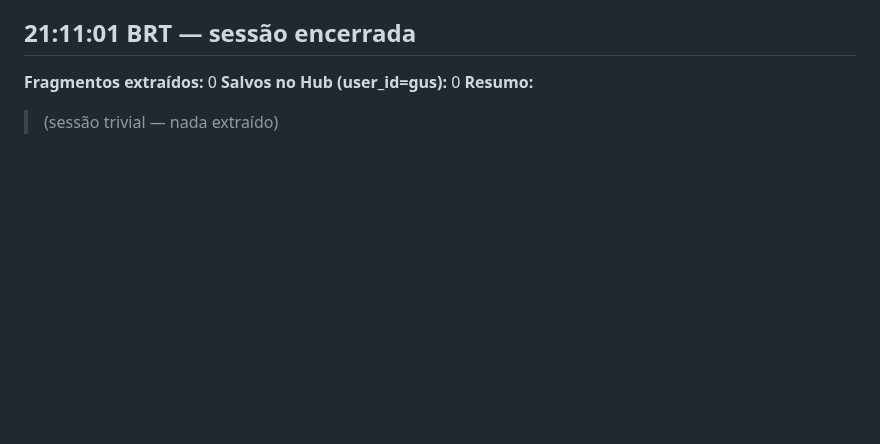
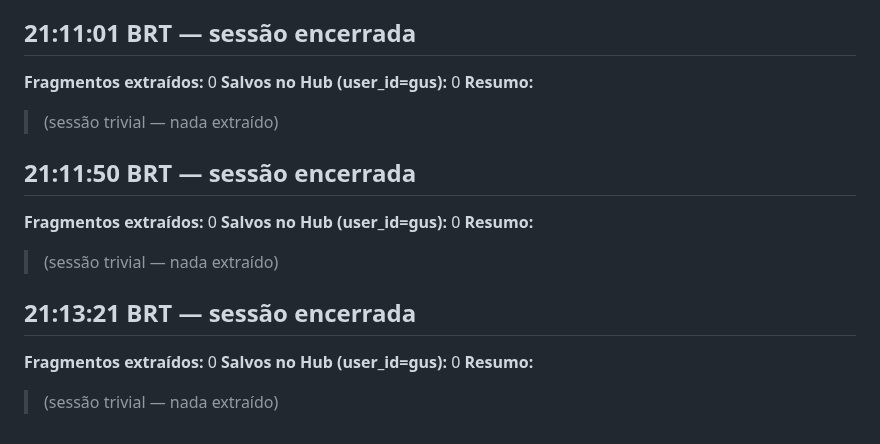
Before and after one commit to Gustpbbr/Gus, a Markdown page: _log/retro-engine-claude-code/2026-04-28.md, the part around the change. Rendered like a GitHub page; blank space fills up the shorter version.

Commit message:
log retro-engine: sessão trivial 28/04
https://claude.ai/code/session_0124NSRjyDvq2gPpK4F3yg9F

```diff
--- a/_log/retro-engine-claude-code/2026-04-28.md
+++ b/_log/retro-engine-claude-code/2026-04-28.md
@@ -388,3 +388,15 @@ tipo: log-retro-engine-claude-code
 **Salvos no Hub (user_id=gus):** 0
 **Resumo:**
 > (sessão trivial — nada extraído)
+
+## 21:11:50 BRT — sessão encerrada
+**Fragmentos extraídos:** 0
+**Salvos no Hub (user_id=gus):** 0
+**Resumo:**
+> (sessão trivial — nada extraído)
+
+## 21:13:21 BRT — sessão encerrada
+**Fragmentos extraídos:** 0
+**Salvos no Hub (user_id=gus):** 0
+**Resumo:**
+> (sessão trivial — nada extraído)
```
